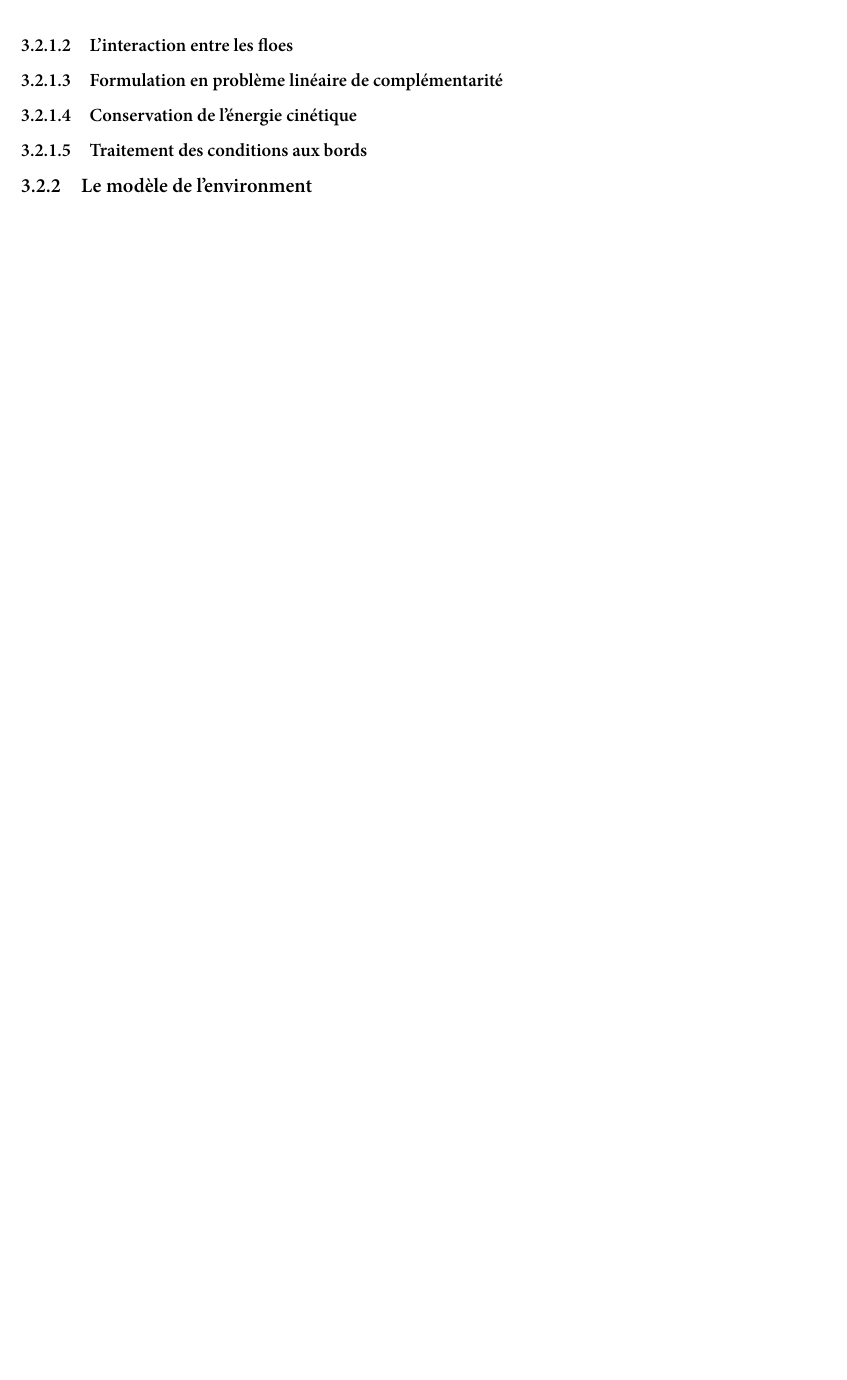
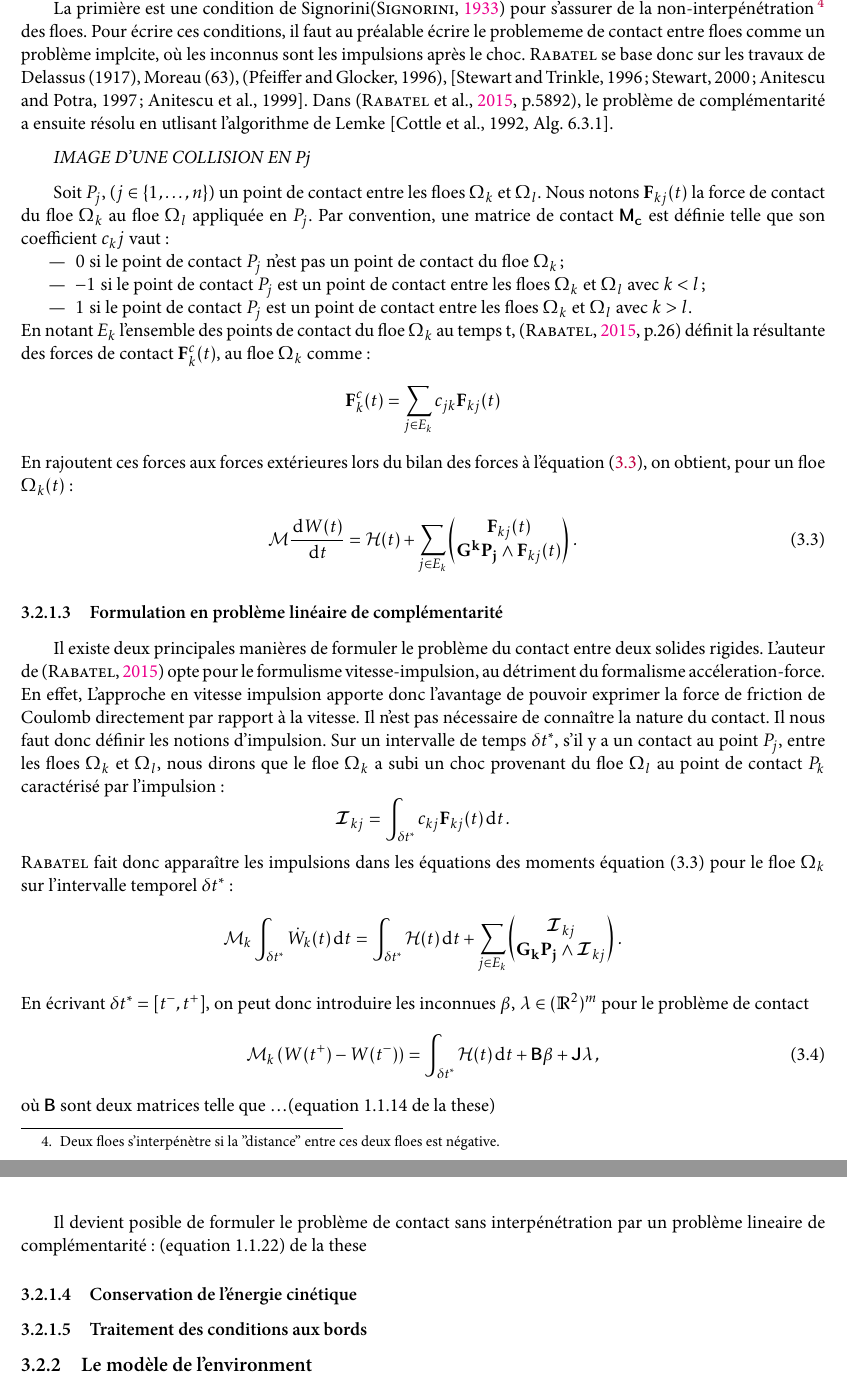
Before and after one commit to ddrous/ice-floes, a LaTeX thesis (reports/internship/main.tex, which reads reports/internship/Chapters/Chapter3.tex): part of page 10 of 14 before the commit and two parts of pages 10 and 11 of 15 after it, the two joined at a grey line, cut at the place of the change, the shorter picture padded with empty space. The pictures show the PDF file reports/internship/main.pdf that the author committed with the source.

Commit message:
Up report

```diff
--- a/reports/internship/Chapters/Chapter3.tex
+++ b/reports/internship/Chapters/Chapter3.tex
@@ -176,9 +176,51 @@ $$
 
 \subsubsection{L'interaction entre les floes}
 
+Le domaine de la mécanique du contact s'est grandemen développé ces dernier siècles, avec plusieurs scientifique qui ont tenté de décrire décrire le phénomène de contact entre des coprs. Le modèle décrit par \parencite[p.5892]{rabatel2015dynamics} utilise deux conditions de complémentarité pour déterminer les vitesses des floes après le contact.
+
+La primière est une condition de Signorini\parencite{signorini1933sopra} pour s'assurer de la non-interpénétration\footnote{Deux floes s'interpénètre si la "distance" entre ces deux floes est négative.} des floes. Pour écrire ces conditions, il faut au préalable écrire le problememe de contact entre floes comme un problème implcite, où les inconnus sont les impulsions après le choc. \citeauthor{rabatel2015thesis} se base donc sur les travaux de Delassus (1917), Moreau (63), (Pfeiffer and Glocker, 1996), [Stewart and Trinkle, 1996; Stewart, 2000; Anitescu and Potra, 1997; Anitescu et al., 1999]. Dans \parencite[p.5892]{rabatel2015dynamics}, le problème de complémentarité a ensuite résolu en utlisant l'algorithme de Lemke [Cottle et al., 1992, Alg. 6.3.1].
+
+\textit{IMAGE D'UNE COLLISION EN Pj}
+
+Soit $P_j$, ($j \in \{1,\ldots,n\}$) un point de contact entre les floes $\Omega_k$ et $\Omega_l$. Nous notons $\bvec{F}_{kj}(t)$ la force de contact du floe $\Omega_k$ au floe $\Omega_l$ appliquée en $P_j$. Par convention, une matrice de contact $\bmat{M_c}$ est définie telle que son coefficient $c_kj$ vaut:
+\begin{itemize}
+    \item $0$ si le point de contact $P_j$ n’est pas un point de contact du floe $\Omega_k$;
+    \item $-1$ si le point de contact $P_j$ est un point de contact entre les floes $\Omega_k$ et $\Omega_l$ avec $k < l$;
+    \item $1$ si le point de contact $P_j$ est un point de contact entre les floes $\Omega_k$ et $\Omega_l$ avec $k > l$.
+\end{itemize}
+En notant $E_k$ l’ensemble des points de contact du floe $\Omega_k$ au temps t, \parencite[p.26]{rabatel2015thesis} définit la résultante des forces de contact $\bvec{F}^c_k(t)$, au floe $\Omega_k$ comme :
+$$
+\bvec{F}^c_k(t) = \sum_{j \in E_k} c_{jk} \bvec{F}_{kj}(t)
+$$
+En rajoutent ces forces aux forces extérieures lors du bilan des forces à l'\cref{eq:bilan1}, on obtient, pour un floe $\Omega_k(t)$ :
+\begin{align} \label{eq:bilan1}
+    \mathcal{M} \frac{\diff W(t)}{\diff t} = \mathcal{H}(t) + \sum_{j \in E_k} \begin{pmatrix}
+        \bvec{F}_{kj}(t) \\ \bvec{G^kP_j} \wedge \bvec{F}_{kj}(t)
+    \end{pmatrix} \,.
+\end{align}
 
 
 \subsubsection{Formulation en problème linéaire de complémentarité}
+
+Il existe deux principales manières de formuler le problème du contact entre deux solides rigides. L'auteur de \parencite{rabatel2015thesis} opte pour le formulisme vitesse-impulsion, au détriment du formalisme accéleration-force. En effet, L’approche en vitesse impulsion apporte donc l’avantage de pouvoir exprimer la force de friction de Coulomb directement par rapport à la vitesse. Il n’est pas nécessaire de connaître la nature du contact.
+Il nous faut donc définir les notions d'impulsion. Sur un intervalle de temps $\delta t^*$, s’il y a un contact au point $P_j$, entre les floes $\Omega_k$ et $\Omega_l$, nous dirons que le floe $\Omega_k$ a subi un choc provenant du floe $\Omega_l$ au point de contact $P_k$ caractérisé par l’impulsion :
+$$
+\bvec{\mathcal{I}}_{kj} = \int_{\delta t^*} c_{kj} \bvec{F}_{kj}(t) \diff t \,.
+$$
+\citeauthor{rabatel2015thesis} fait donc apparaître les impulsions dans les équations des moments \cref*{eq:bilan1} pour le floe $\Omega_k$ sur l’intervalle temporel $\delta t^*$:
+$$
+\mathcal{M}_k \int_{\dtstar} \dot{W}_k(t) \diff t = \int_{\dtstar} \mathcal{H}(t) \diff t + \sum_{j \in E_k} \begin{pmatrix}
+    \bvec{\mathcal{I}}_{kj} \\ \bvec{G_kP_j} \wedge \bvec{\mathcal{I}}_{kj}
+\end{pmatrix} \,.
+$$
+En écrivant $\dtstar = [t^{-}, t^{+}]$, on peut donc introduire les inconnues $\beta$, $\lambda \in (\Rdeux)^m$ pour le problème de contact
+\begin{align}
+    \mathcal{M}_k \left( W(t^{+}) - W(t^{-}) \right) = \int_{\dtstar} \mathcal{H}(t) \diff t + \bmat{B}\beta + \bmat{J}\lambda \,,
+\end{align}
+où $\bmat{B}$ sont deux matrices telle que \dots (equation 1.1.14 de la these)
+
+Il devient posible de formuler le problème de contact sans interpénétration par un problème lineaire de complémentarité:
+(equation 1.1.22) de la these
 
 \subsubsection{Conservation de l'énergie cinétique}
 
```
Also changed, not shown: reports/internship/bibliography.bib (+8 -0 lines), reports/internship/main.tex (+1 -0 lines), reports/internship/main.pdf, reports/internship/Chapters/Chapter3.tex (2 more changed lines).
